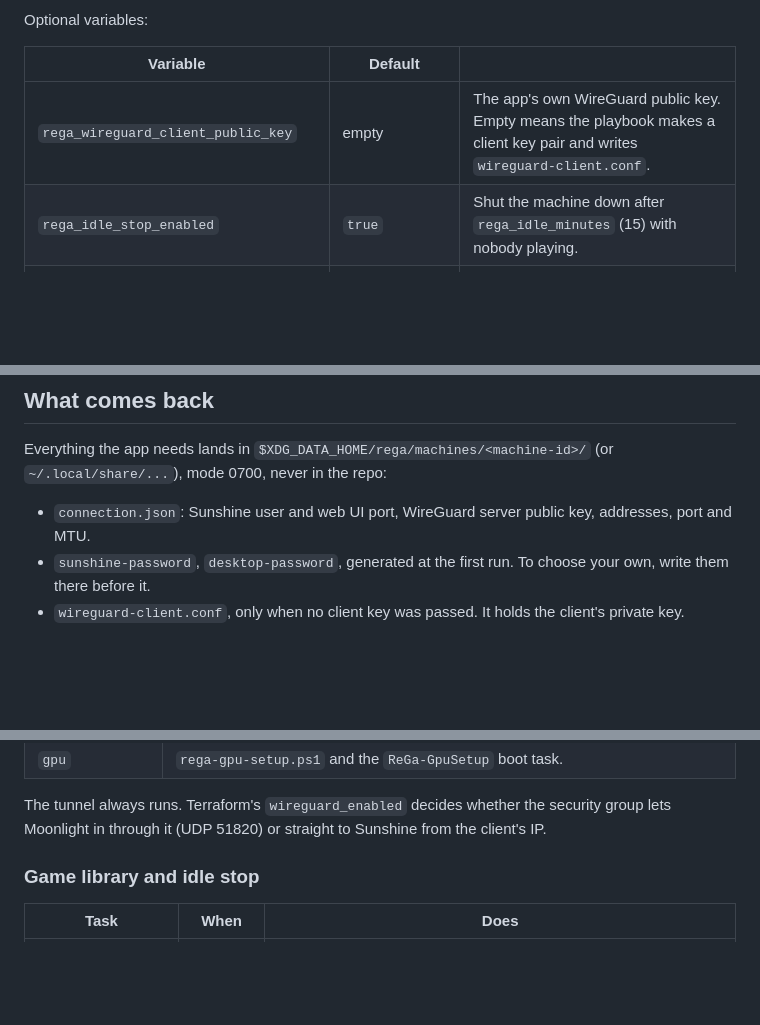
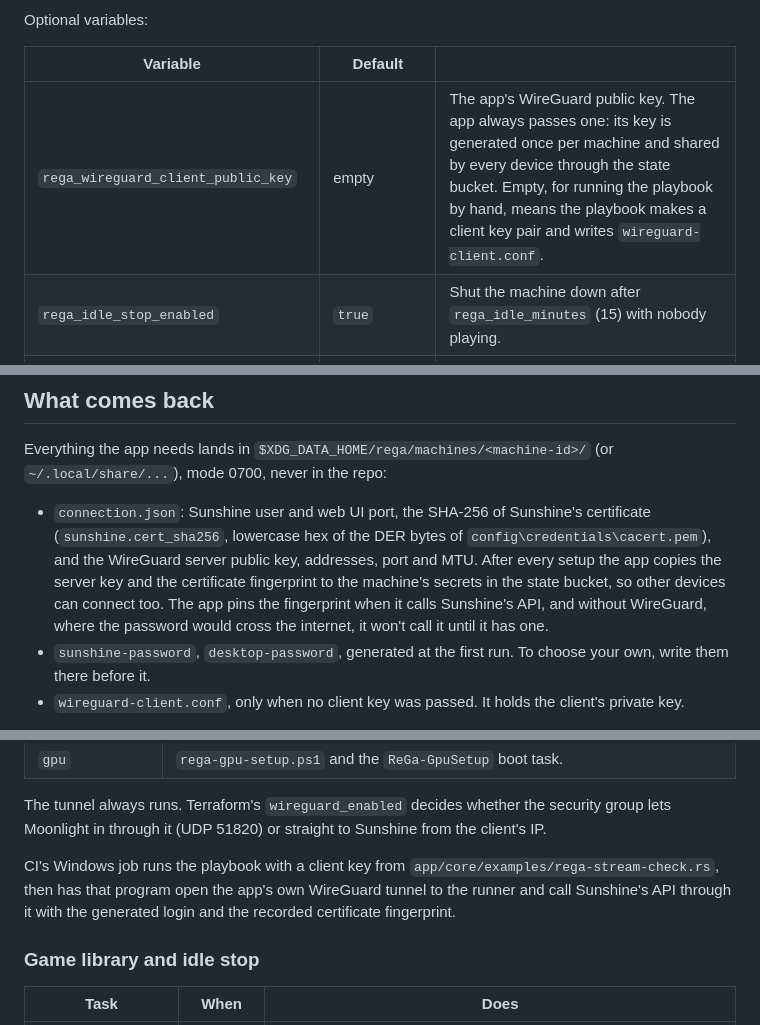
Before and after one commit to sergimn/ReGa, a Markdown page: infra/ansible/README.md, 3 parts joined by grey strips. Rendered like a GitHub page; blank space fills up the shorter version.

```diff
--- a/infra/ansible/README.md
+++ b/infra/ansible/README.md
@@ -46,7 +46,7 @@ Optional variables:
 
 | Variable | Default | |
 | --- | --- | --- |
-| `rega_wireguard_client_public_key` | empty | The app's own WireGuard public key. Empty means the playbook makes a client key pair and writes `wireguard-client.conf`. |
+| `rega_wireguard_client_public_key` | empty | The app's WireGuard public key. The app always passes one: its key is generated once per machine and shared by every device through the state bucket. Empty, for running the playbook by hand, means the playbook makes a client key pair and writes `wireguard-client.conf`. |
 | `rega_idle_stop_enabled` | `true` | Shut the machine down after `rega_idle_minutes` (15) with nobody playing. |
 | `rega_library_bucket` / `rega_library_bucket_region` | `rega-games-<account>` / `eu-north-1` | Where the Steam library lives in S3. |
 | `rega_reboot_allowed` | `true` | CI sets it to `false`. |
@@ -57,8 +57,15 @@ Everything the app needs lands in
 `$XDG_DATA_HOME/rega/machines/<machine-id>/` (or `~/.local/share/...`), mode
 0700, never in the repo:
 
-- `connection.json`: Sunshine user and web UI port, WireGuard server public
-  key, addresses, port and MTU.
+- `connection.json`: Sunshine user and web UI port, the SHA-256 of
+  Sunshine's certificate (`sunshine.cert_sha256`, lowercase hex of the DER
+  bytes of `config\credentials\cacert.pem`), and the WireGuard server
+  public key, addresses, port and MTU. After every setup the app copies the
+  server key and the certificate fingerprint to the machine's secrets in
+  the state bucket, so other devices can connect too. The app pins the
+  fingerprint when it calls Sunshine's API, and without WireGuard, where
+  the password would cross the internet, it won't call it until it has
+  one.
 - `sunshine-password`, `desktop-password`, generated at the first run. To
   choose your own, write them there before it.
 - `wireguard-client.conf`, only when no client key was passed. It holds the
@@ -81,6 +88,11 @@ git-ignored.
 The tunnel always runs. Terraform's `wireguard_enabled` decides whether the
 security group lets Moonlight in through it (UDP 51820) or straight to
 Sunshine from the client's IP.
+
+CI's Windows job runs the playbook with a client key from
+`app/core/examples/rega-stream-check.rs`, then has that program open the
+app's own WireGuard tunnel to the runner and call Sunshine's API through it
+with the generated login and the recorded certificate fingerprint.
 
 ### Game library and idle stop
 
```
Also changed, not shown: app/README.md (+50 -0 lines).
